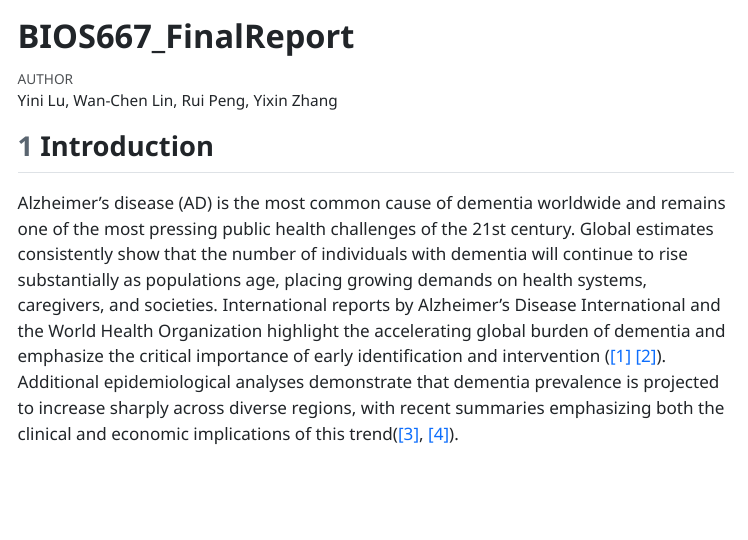
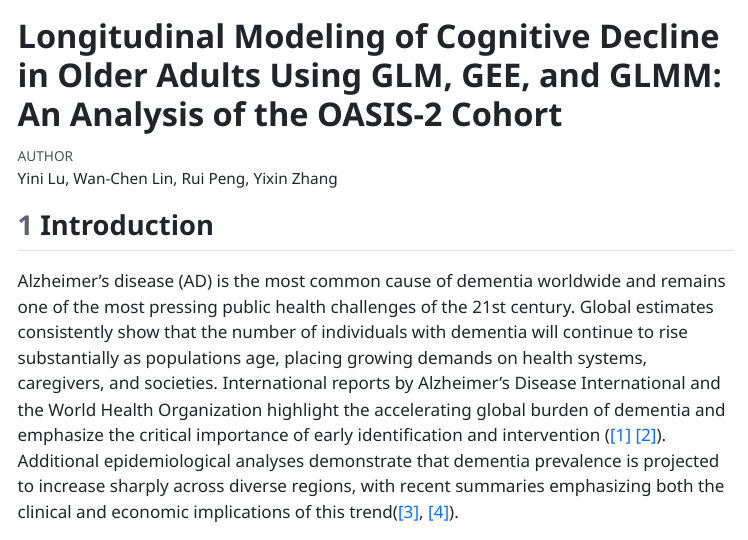
Before and after one commit to lucillelu530/BIOS667_Grp6, a Quarto document (code/FinalReport.qmd): the page in a window 1100 px wide, from its top. The pictures show the output file code/FinalReport.html that the author committed with the source, opened offline; menus at the side of the page are left out.

Commit message:
Update Report

```diff
--- a/code/FinalReport.qmd
+++ b/code/FinalReport.qmd
@@ -1,5 +1,5 @@
 ---
-title: "BIOS667_FinalReport"
+title: "Longitudinal Modeling of Cognitive Decline in Older Adults Using GLM, GEE, and GLMM: An Analysis of the OASIS-2 Cohort"
 author: Yini Lu, Wan-Chen Lin, Rui Peng, Yixin Zhang
 format:
   html:
```
Also changed, not shown: code/FinalReport.html, 2 other files.
